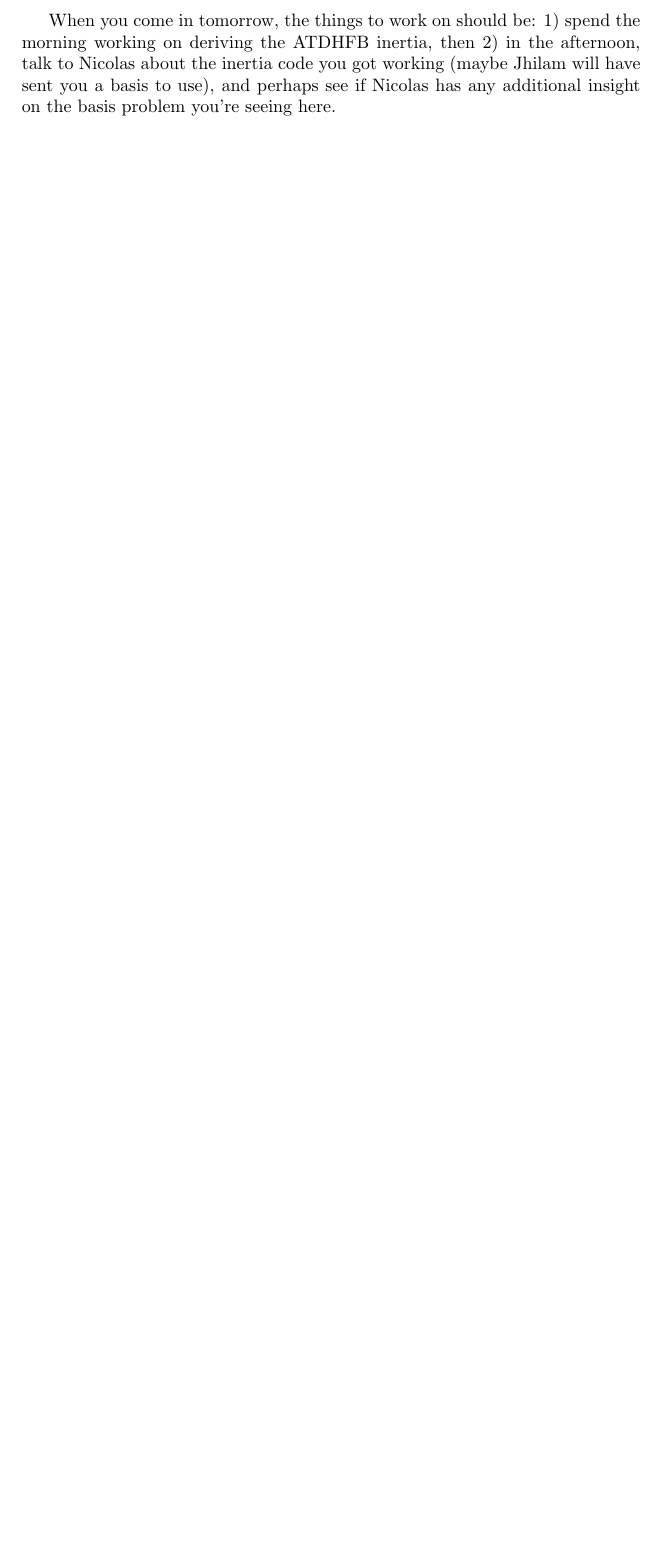
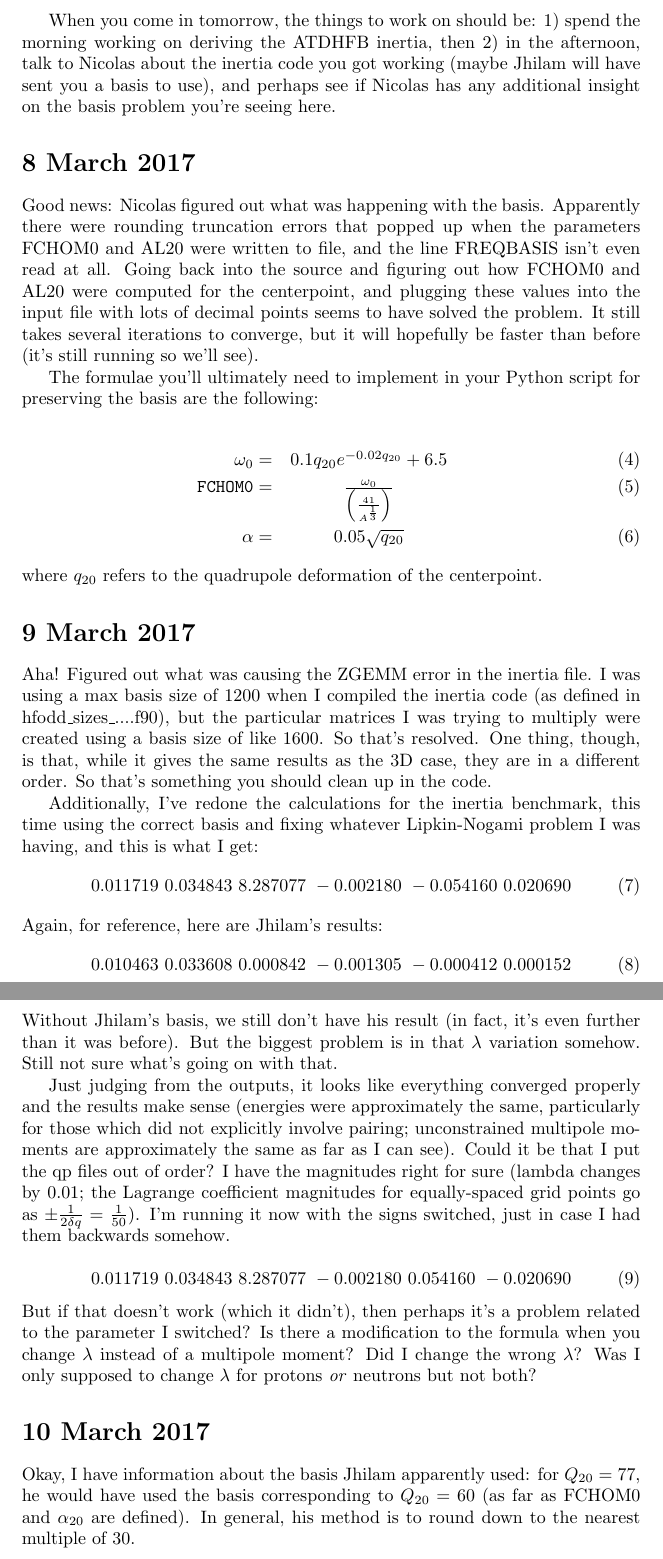
Before and after one commit to zachmath/Research_notes, a LaTeX document (Research_notes.tex): part of page 5 of 5 before the commit and two parts of pages 5 and 6 of 6 after it, the two joined at a grey line, cut so that both start at the same text, the shorter picture padded with empty space. Compiled offline with pdfLaTeX.

Commit message:
Added info about Jhilam's basis, which will be useful for benchmarking the inertia code. Solved the MKL error when running the inertia code, if I haven't mentioned that already

```diff
--- a/Research_notes.tex
+++ b/Research_notes.tex
@@ -63,4 +63,40 @@ I'm still not sure what's going on with the other thing, with the basis getting
 
 When you come in tomorrow, the things to work on should be: 1) spend the morning working on deriving the ATDHFB inertia, then 2) in the afternoon, talk to Nicolas about the inertia code you got working (maybe Jhilam will have sent you a basis to use), and perhaps see if Nicolas has any additional insight on the basis problem you're seeing here.
 
+\section*{8 March 2017}
+Good news: Nicolas figured out what was happening with the basis. Apparently there were rounding truncation errors that popped up when the parameters FCHOM0 and AL20 were written to file, and the line FREQBASIS isn't even read at all. Going back into the source and figuring out how FCHOM0 and AL20 were computed for the centerpoint, and plugging these values into the input file with lots of decimal points seems to have solved the problem. It still takes several iterations to converge, but it will hopefully be faster than before (it's still running so we'll see).
+
+The formulae you'll ultimately need to implement in your Python script for preserving the basis are the following:
+
+\begin{eqnarray}
+\omega_0        =& 0.1q_{20}e^{-0.02q_{20}}+6.5 \\
+\mathtt{FCHOM0} =& \frac{\omega_0}{\left(\frac{41}{A^\frac{1}{3}}\right)} \\
+\alpha          =& 0.05\sqrt{q_{20}}
+\end{eqnarray}
+\noindent where $q_{20}$ refers to the quadrupole deformation of the centerpoint.
+
+\section*{9 March 2017}
+Aha! Figured out what was causing the ZGEMM error in the inertia file. I was using a max basis size of 1200 when I compiled the inertia code (as defined in hfodd\_sizes\_....f90), but the particular matrices I was trying to multiply were created using a basis size of like 1600. So that's resolved. One thing, though, is that, while it gives the same results as the 3D case, they are in a different order. So that's something you should clean up in the code.
+
+Additionally, I've redone the calculations for the inertia benchmark, this time using the correct basis and fixing whatever Lipkin-Nogami problem I was having, and this is what I get:
+\begin{equation}
+    0.011719\    0.034843\    8.287077\   -0.002180\   -0.054160\    0.020690
+\end{equation}
+\noindent Again, for reference, here are Jhilam's results:
+\begin{equation}
+   0.010463\    0.033608\    0.000842\   -0.001305\   -0.000412\    0.000152
+\end{equation}
+Without Jhilam's basis, we still don't have his result (in fact, it's even further than it was before). But the biggest problem is in that $\lambda$ variation somehow. Still not sure what's going on with that.
+
+Just judging from the outputs, it looks like everything converged properly and the results make sense (energies were approximately the same, particularly for those which did not explicitly involve pairing; unconstrained multipole moments are approximately the same as far as I can see). Could it be that I put the qp files out of order? I have the magnitudes right for sure (lambda changes by 0.01; the Lagrange coefficient magnitudes for equally-spaced grid points go as $\pm\frac{1}{2\delta q} = \frac{1}{50}$). I'm running it now with the signs switched, just in case I had them backwards somehow.
+
+\begin{equation}
+    0.011719\    0.034843\    8.287077\   -0.002180\    0.054160\   -0.020690
+\end{equation}
+
+\noindent But if that doesn't work (which it didn't), then perhaps it's a problem related to the parameter I switched? Is there a modification to the formula when you change $\lambda$ instead of a multipole moment? Did I change the wrong $\lambda$? Was I only supposed to change $\lambda$ for protons $\mathit{or}$ neutrons but not both?
+
+\section*{10 March 2017}
+Okay, I have information about the basis Jhilam apparently used: for $Q_{20}=77$, he would have used the basis corresponding to $Q_{20}=60$ (as far as FCHOM0 and $\alpha_{20}$ are defined). In general, his method is to round down to the nearest multiple of 30.
+
 \end{document}
```
Also changed, not shown: Research_notes.pdf.
